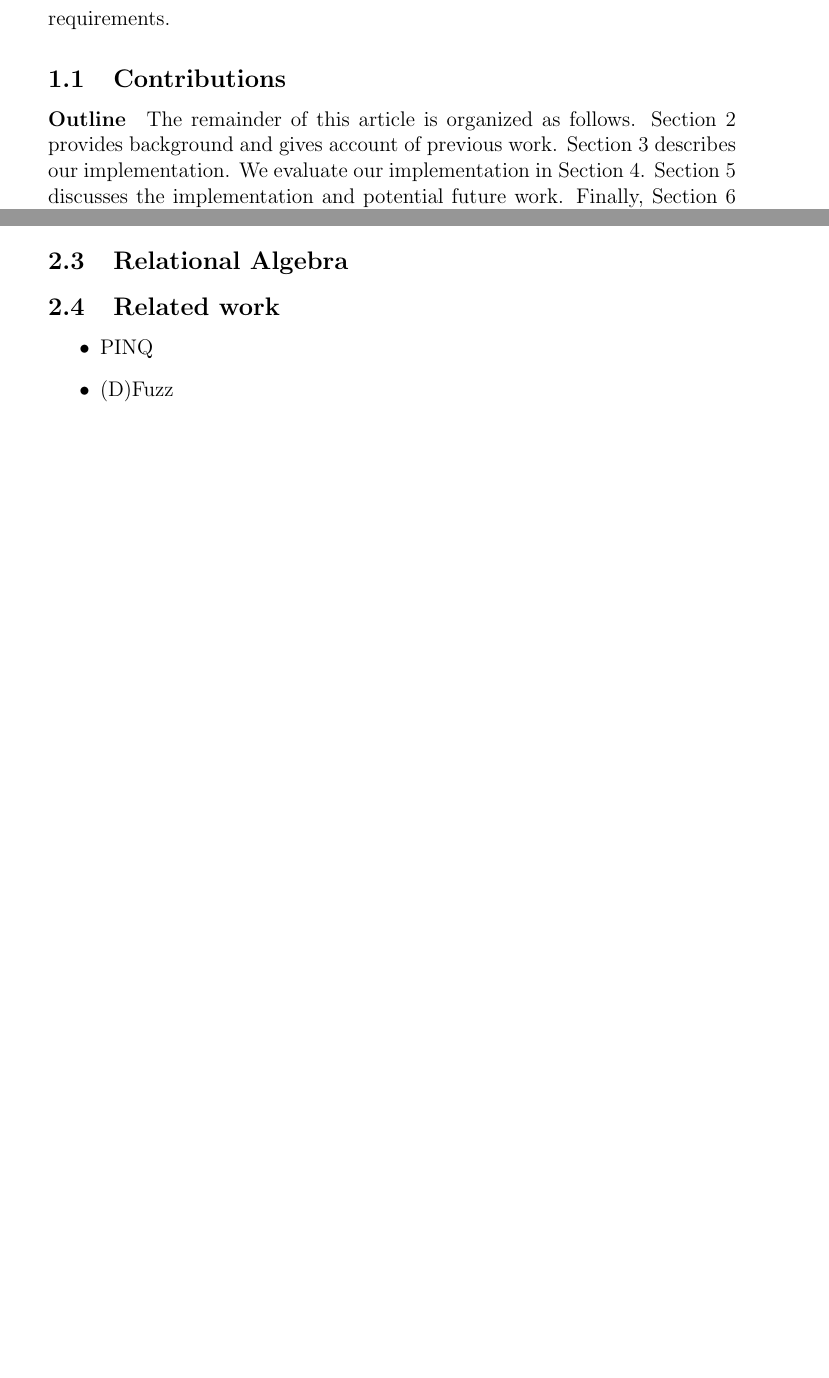
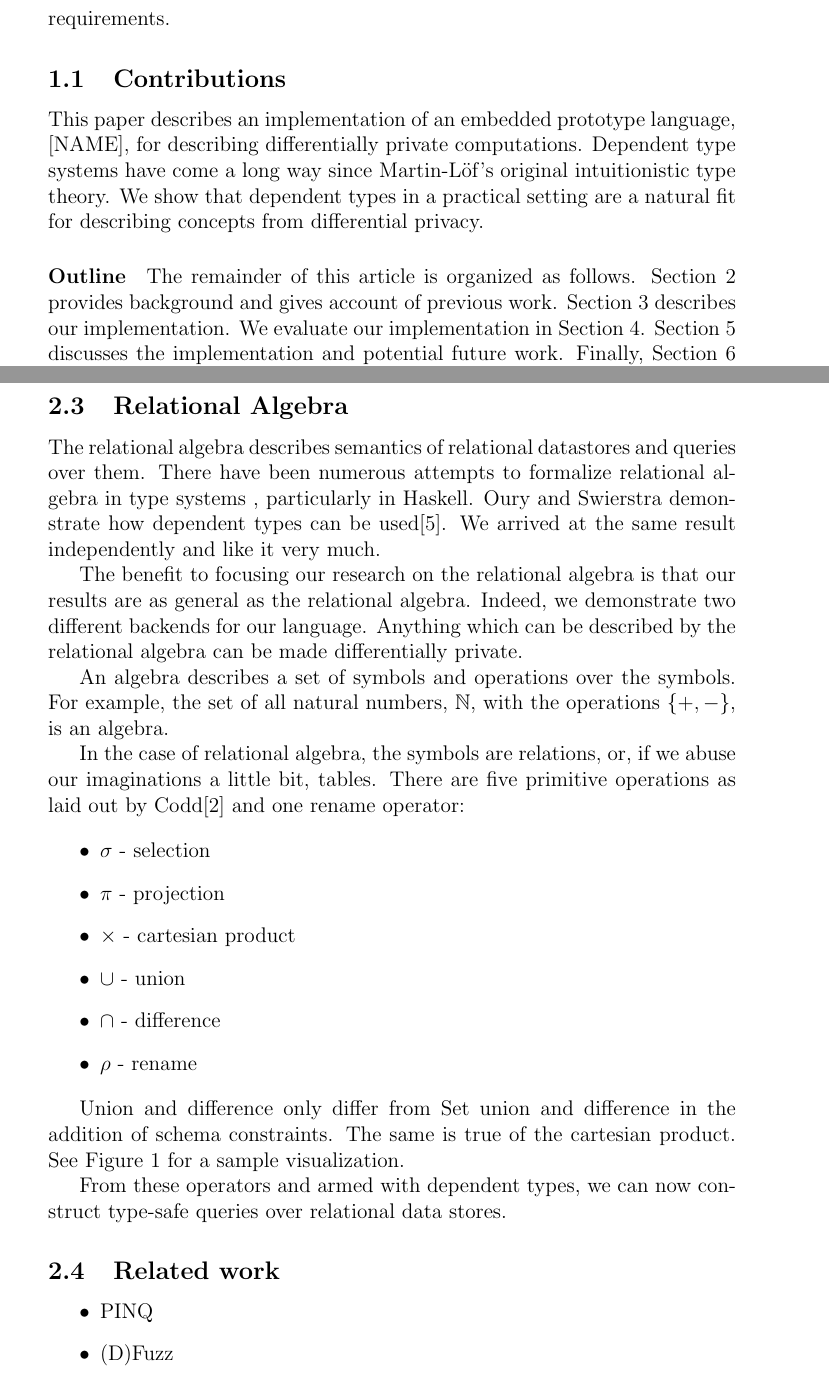
Before and after one commit to cassiebaer/ucph-msc-thesis-dpdt, a LaTeX paper (docs/main.tex): two parts of pages 3 and 9 of 11 before the commit and two parts of pages 3 and 10 of 12 after it, joined at a grey line, cut so that both start at the same text, the shorter picture padded with empty space. Compiled offline with pdfLaTeX.

Commit message:
Write some background about relational algebra

```diff
--- a/docs/main.tex
+++ b/docs/main.tex
@@ -15,6 +15,7 @@
 
 \documentclass[12pt]{article}
 
+\usepackage{graphicx}
 \usepackage{listings}
 \usepackage{amsfonts,amsthm,amsmath}
 
@@ -71,6 +72,10 @@ Formal proofs for type-correct algorithms written in our language are unnecessar
 Thus, all type-correct programs must respect expected privacy requirements.
 
 \subsection{Contributions}
+
+This paper describes an implementation of an embedded prototype language, [NAME], for describing differentially private computations.
+Dependent type systems have come a long way since Martin-L\"of's original intuitionistic type theory.
+We show that dependent types in a practical setting are a natural fit for describing concepts from differential privacy.
 
 \paragraph{Outline}
 The remainder of this article is organized as follows.
@@ -322,3 +328,32 @@ The type-checker will reject any illegal function applications \textit{at compil
 
 \subsection{Relational Algebra}
 
+The relational algebra describes semantics of relational datastores and queries over them.
+There have been numerous attempts to formalize relational algebra in type systems %TODO : add citations. Include Henglein & Larsen? HaskellDB
+, particularly in Haskell.
+Oury and Swierstra demonstrate how dependent types can be used\cite{OurySwierstra08PowerOfPi}.
+We arrived at the same result independently and like it very much.
+% TODO : how to rewrite prev. sentence?
+
+The benefit to focusing our research on the relational algebra is that our results are as general as the relational algebra.
+Indeed, we demonstrate two different backends for our language.
+Anything which can be described by the relational algebra can be made differentially private. % TODO : is this claim too bold?
+
+An algebra describes a set of symbols and operations over the symbols.
+For example, the set of all natural numbers, $\mathbb{N}$, with the operations $\{+,-\}$, is an algebra.
+
+In the case of relational algebra, the symbols are relations, or, if we abuse our imaginations a little bit, tables.
+There are five primitive operations as laid out by Codd\cite{codd70} and one rename operator:
+
+\begin{itemize}
+  \item $\sigma$ - selection
+  \item $\pi$    - projection
+  \item $\times$ - cartesian product
+  \item $\cup$   - union
+  \item $\cap$   - difference
+  \item $\rho$   - rename
+\end{itemize}
+
+Union and difference only differ from Set union and difference in the addition of schema constraints.
+The same is true of the cartesian product.
+See Figure~\ref{fig:example_relalg} for a sample visualization.
@@ -325,3 +365,8 @@ The type-checker will reject any illegal function applications \textit{at compil
+  \label{fig:example_relalg}
+\end{figure}
+
+From these operators and armed with dependent types, we can now construct type-safe queries over relational data stores.
+
 \subsection{Related work}\label{sec:related_work}
 
 \begin{itemize}
```
Also changed, not shown: docs/main.bib (+18 -0 lines), docs/assets/relalg.jpg (added), docs/main.tex (16 more changed lines).
